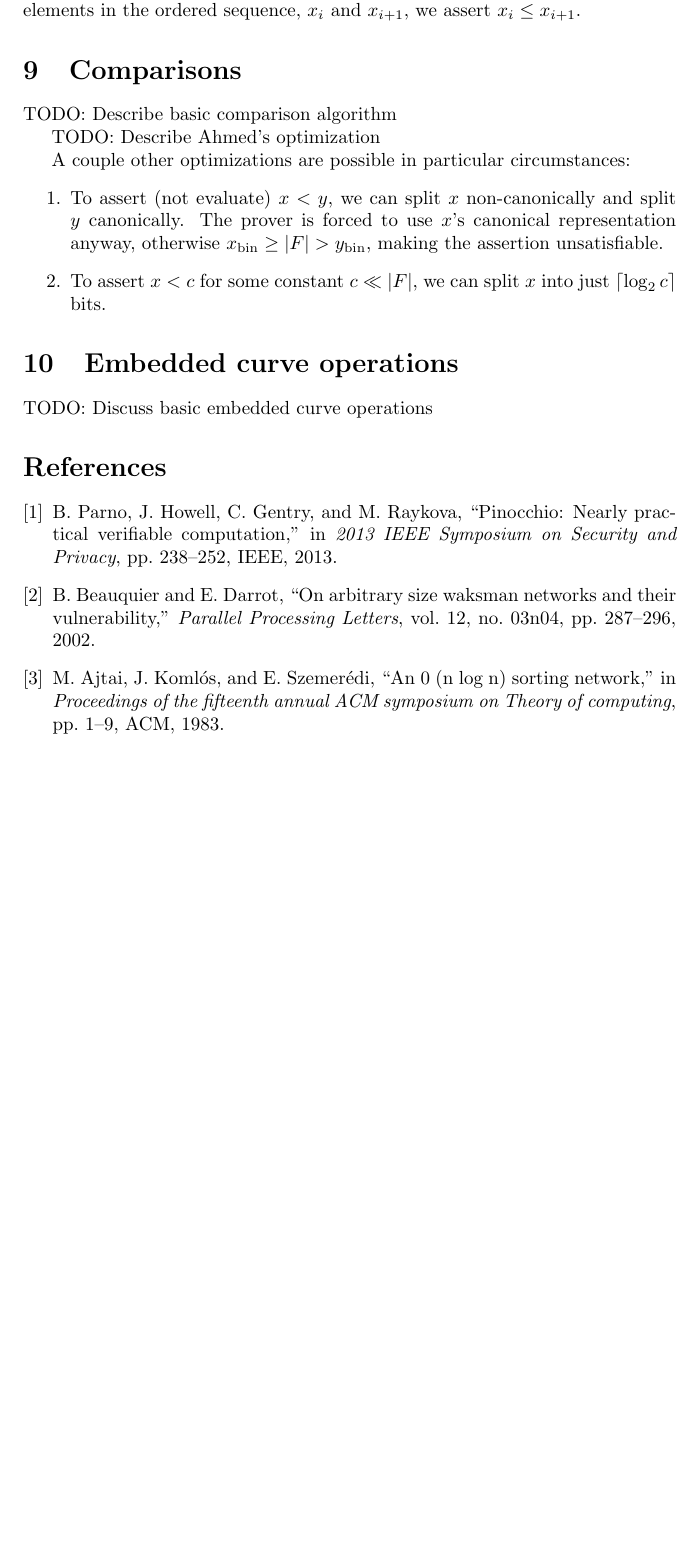
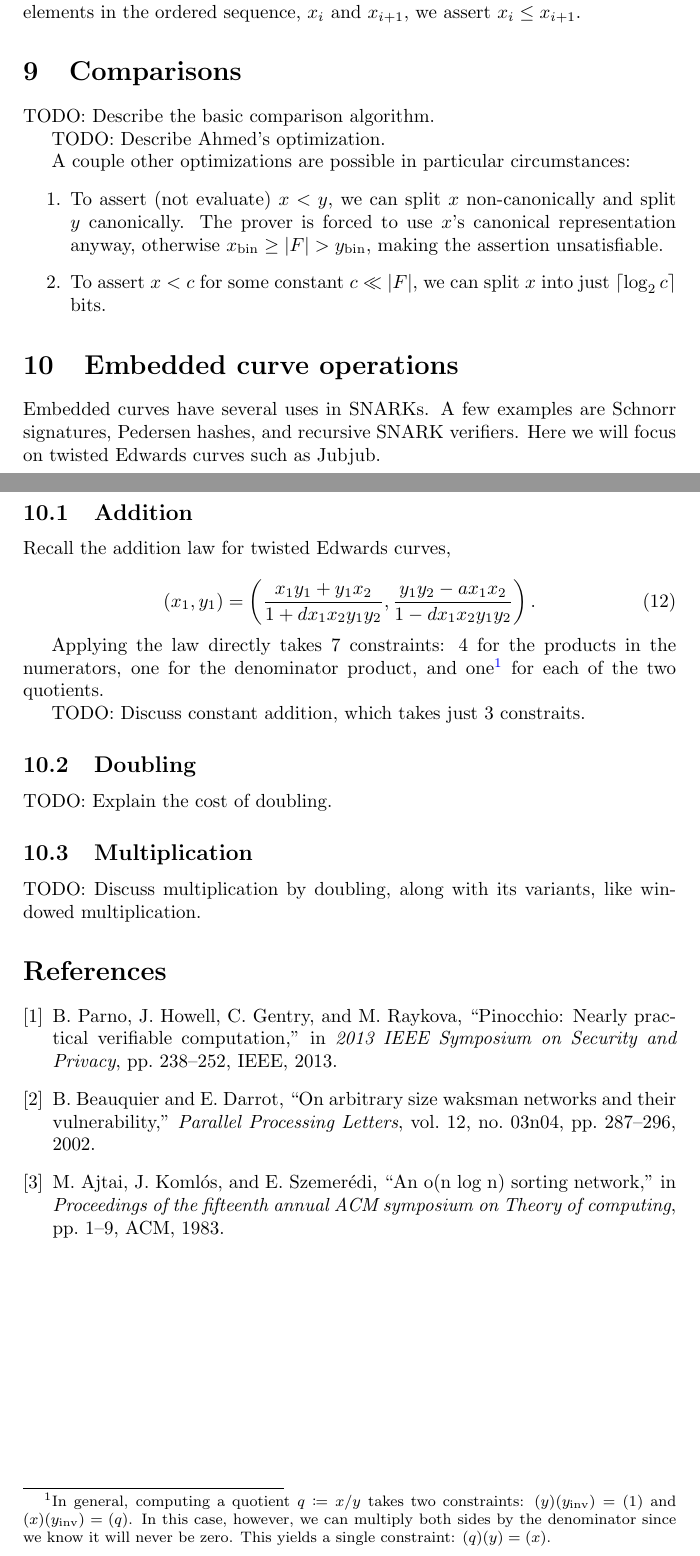
Before and after one commit to 0xPolygonZero/r1cs-workshop, a LaTeX document (workshop.tex): part of page 4 of 4 before the commit and two parts of pages 4 and 5 of 5 after it, the two joined at a grey line, cut so that both start at the same text, the shorter picture padded with empty space. Compiled offline with pdfLaTeX.

Commit message:
Misc changes

```diff
--- a/workshop.tex
+++ b/workshop.tex
@@ -155,9 +158,9 @@ A better solution is to leverage non-determinism: instead of creating an R1CS ci
 
 \section{Comparisons} \label{sec:comparisons}
 
-TODO: Describe basic comparison algorithm
+TODO: Describe the basic comparison algorithm.
 
-TODO: Describe Ahmed's optimization
+TODO: Describe Ahmed's optimization.
 
 A couple other optimizations are possible in particular circumstances:
 \begin{enumerate}
@@ -168,7 +171,35 @@ A couple other optimizations are possible in particular circumstances:
 
 \section{Embedded curve operations}
 
-TODO: Discuss basic embedded curve operations
+Embedded curves have several uses in SNARKs. A few examples are Schnorr signatures, Pedersen hashes, and recursive SNARK verifiers.
+Here we will focus on twisted Edwards curves such as Jubjub.
+
+
+\subsection{Addition}
+
+Recall the addition law for twisted Edwards curves,
+
+\begin{equation}
+  (x_1, y_1) = \left( \frac{x_1 y_1 + y_1 x_2}{1 + d x_1 x_2 y_1 y_2}, \frac{y_1 y_2 - a x_1 x_2}{1 - d x_1 x_2 y_1 y_2} \right).
+\end{equation}
+
+Applying the law directly takes 7 constraints: 4 for the products in the numerators, one for the denominator product, and one\footnote{In general, computing a quotient $q \coloneqq x / y$ takes two constraints: $(y) (y_\mathrm{inv}) = (1)$ and $(x) (y_\mathrm{inv}) = (q)$. In this case, however, we can multiply both sides by the denominator since we know it will never be zero. This yields a single constraint: $(q) (y) = (x)$.} for each of the two quotients.
+
+TODO: Discuss constant addition, which takes just 3 constraits.
+
+
+\subsection{Doubling}
+
+TODO: Explain the cost of doubling.
+
+
+\subsection{Multiplication}
+
+TODO: Discuss multiplication by doubling, along with its variants, like windowed multiplication.
+
+%To compute $s p$ for some scalar $s$ and point $p$, TODO.
+
+%similar to exponentiation by squaring, except that we use additive group notation.
 
 
 \bibliography{bibliography}{}
```
Also changed, not shown: bibliography.bib (+1 -1 lines), workshop.pdf, workshop.tex (7 more changed lines).
